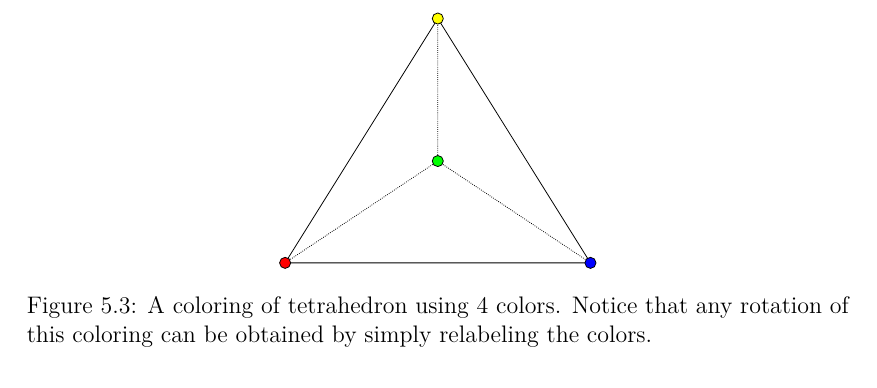
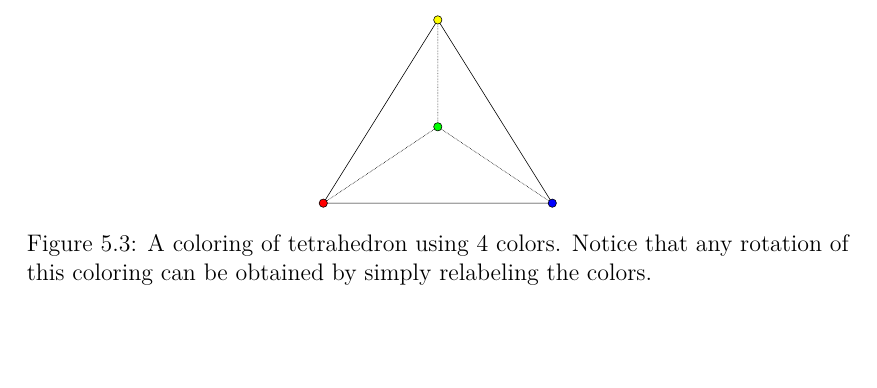
Before and after one commit to hartmaj2/plat-arch-solids-coloring, a LaTeX thesis (Paper/thesis.tex, which reads Paper/5symmetries.tex): part of page 36 of 42, cut so that both start at the same text, the shorter picture padded with empty space. Compiled offline with pdfLaTeX; a LaTeX package or settings file that is missing is left out.

Commit message:
Make tetrahedron figure smaller

```diff
--- a/Paper/5symmetries.tex
+++ b/Paper/5symmetries.tex
@@ -357,7 +357,7 @@ Note that in some cases of symmetric colorings, this problem is avoided. For exa
 
 \begin{figure}[H]
     \centering
-    \includegraphics[width=0.4\textwidth]{Resources/Figs/example-tetrahedron-4-clring.pdf}
+    \includegraphics[width=0.3\textwidth]{Resources/Figs/example-tetrahedron-4-clring.pdf}
     \caption{A coloring of tetrahedron using 4 colors. Notice that any rotation of this coloring can be obtained by simply relabeling the colors.}
     \label{fig:example-tetrahedron-4-coloring}
 \end{figure}
```
